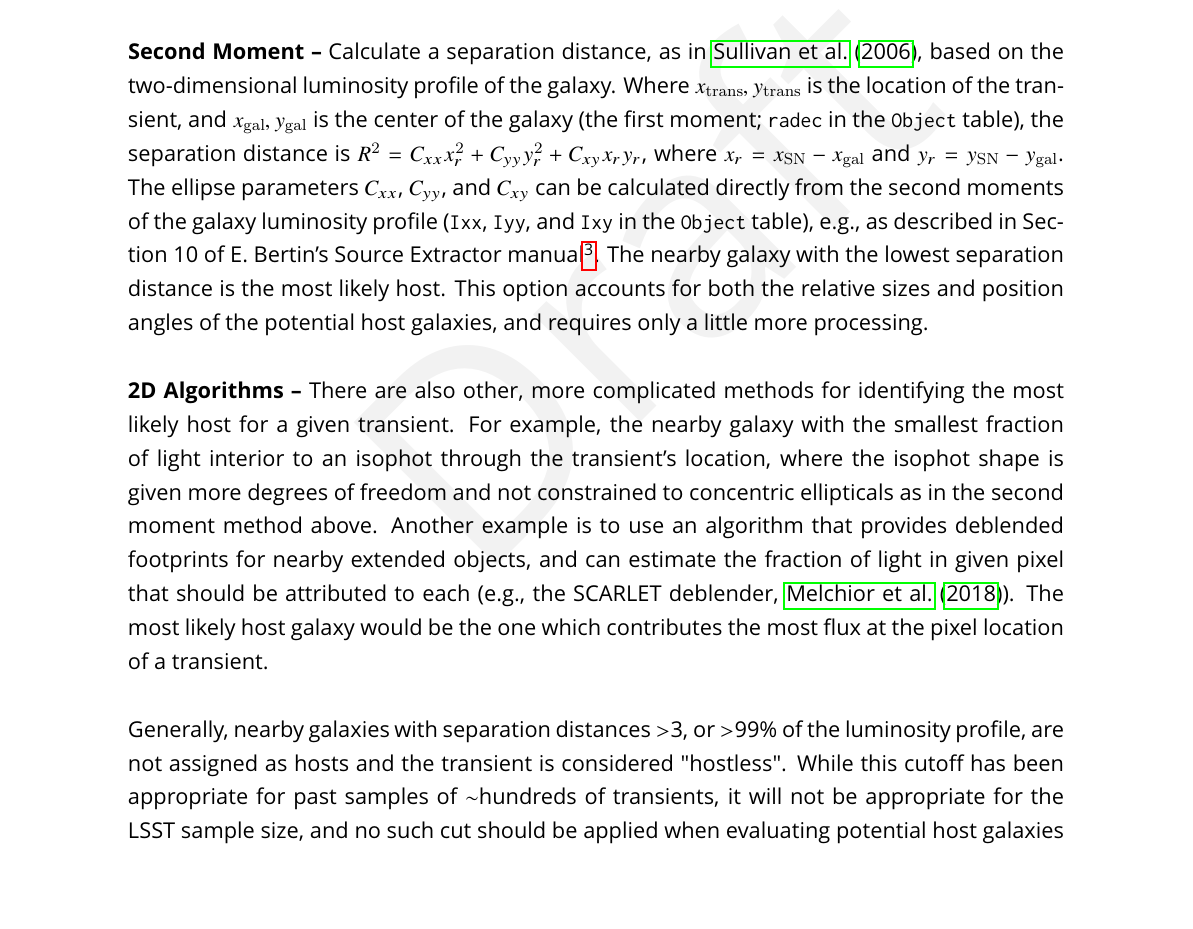
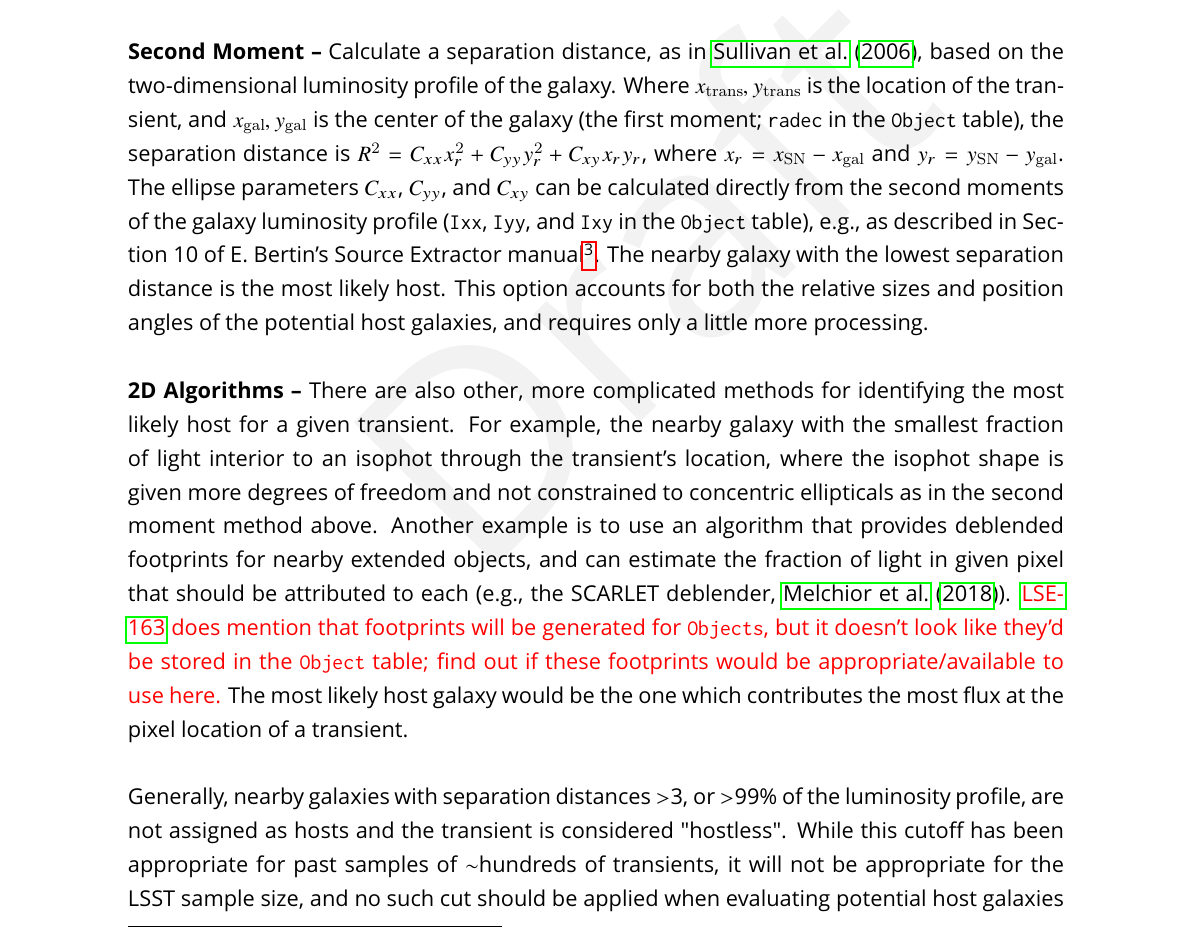
Before and after one commit to MelissaGraham/dmtn-alertoptions, a LaTeX document (dmtn-tbd.tex): part of page 12 of 27, cut so that both start at the same text, the shorter picture padded with empty space. The pictures show the PDF file dmtn-tbd.pdf that the author committed with the source.

Commit message:
added a note re footprints

```diff
--- a/dmtn-tbd.tex
+++ b/dmtn-tbd.tex
@@ -210,6 +210,7 @@ This option accounts for both the relative sizes and position angles of the pote
 {\bf 2D Algorithms --} There are also other, more complicated methods for identifying the most likely host for a given transient.
 For example, the nearby galaxy with the smallest fraction of light interior to an isophot through the transient's location, where the isophot shape is given more degrees of freedom and not constrained to concentric ellipticals as in the second moment method above.
 Another example is to use an algorithm that provides deblended footprints for nearby extended objects, and can estimate the fraction of light in given pixel that should be attributed to each (e.g., the SCARLET deblender, \cite{2018A&C....24..129M}).
+\textcolor{red}{\citeds{LSE-163} does mention that footprints will be generated for {\tt Objects}, but it doesn't look like they'd be stored in the {\tt Object} table; find out if these footprints would be appropriate/available to use here.}
 The most likely host galaxy would be the one which contributes the most flux at the pixel location of a transient.
 
 Generally, nearby galaxies with separation distances $>$3, or $>$99\% of the luminosity profile, are not assigned as hosts and the transient is considered "hostless".
```
Also changed, not shown: dmtn-tbd.pdf.
